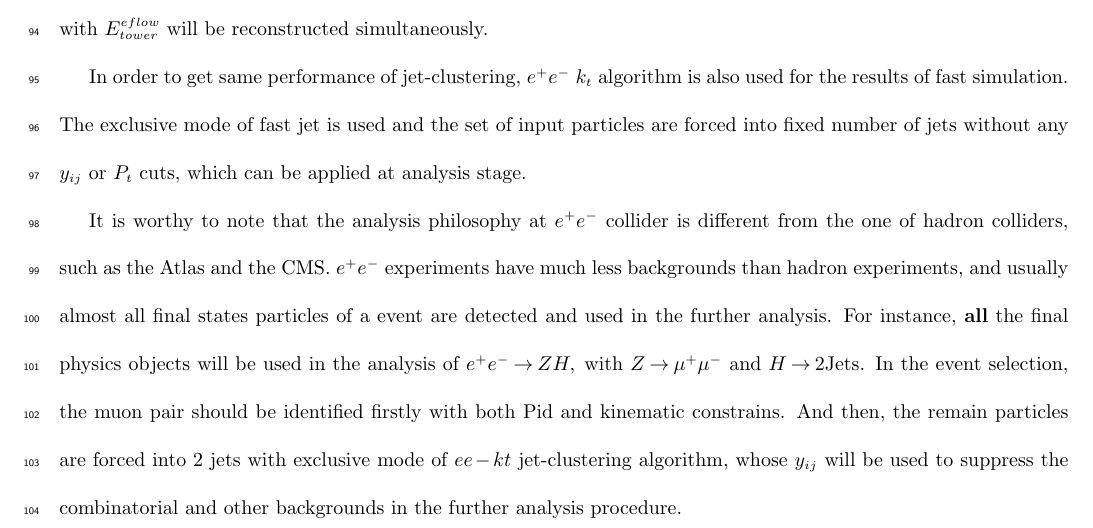
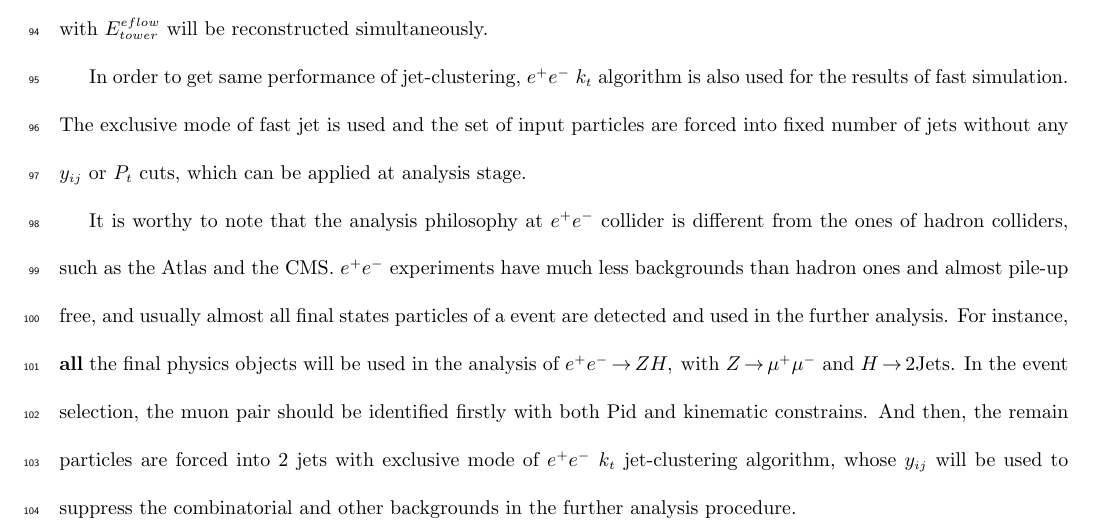
Before and after one commit to zeusmail/delphes_cepc, a LaTeX document (delphes_cpc.tex): part of page 5 of 16, cut so that both start at the same text. Compiled offline with pdfLaTeX.

Commit message:
LI Gang  improve the ee experiments analysis part

```diff
--- a/delphes_cpc.tex
+++ b/delphes_cpc.tex
@@ -174,7 +174,7 @@ So for a neutron particle like photon, the particle flow tower can be simply cre
 
 In order to get same performance of jet-clustering, $e^+e^-~k_t$ algorithm is also used for the results of fast simulation. The exclusive mode of fast jet is used and  the set of  input particles are forced into fixed number of jets without any $y_{ij}$ or $P_t$ cuts, which can be applied at analysis stage.
 
-It is worthy to note that the analysis philosophy at $e^+e^-$ collider is different from the one  of hadron colliders, such as the Atlas and the CMS.  $e^+e^-$ experiments have much less backgrounds than hadron experiments, and usually almost all final states particles of a event are detected and used in the further analysis.   For instance, {\bf all} the final physics objects will be used in the analysis of $e^+e^- \to ZH,~\mbox{with}~Z \to\mu^+\mu^-~\mbox{and}~H \to 2\mbox{Jets} $. In the event selection, the muon pair should be identified firstly with both Pid and kinematic constrains. And then, the remain particles are forced into 2 jets with exclusive mode of $ee-kt$ jet-clustering algorithm, whose $y_{ij}$ will be used to suppress the combinatorial and other backgrounds in the further analysis procedure.
+It is worthy to note that the analysis philosophy at $e^+e^-$ collider is different from the ones  of hadron colliders, such as the Atlas and the CMS.  $e^+e^-$ experiments have much less backgrounds than hadron ones and almost pile-up free, and usually almost all final states particles of a event are detected and used in the further analysis.   For instance, {\bf all} the final physics objects will be used in the analysis of $e^+e^- \to ZH,~\mbox{with}~Z \to\mu^+\mu^-~\mbox{and}~H \to 2\mbox{Jets} $. In the event selection, the muon pair should be identified firstly with both Pid and kinematic constrains. And then, the remain particles are forced into 2 jets with exclusive mode of $e^+e^-~k_t$ jet-clustering algorithm, whose $y_{ij}$ will be used to suppress the combinatorial and other backgrounds in the further analysis procedure.
 
 \section{Validation with full simulation\label{sec:validation}}
 
```
